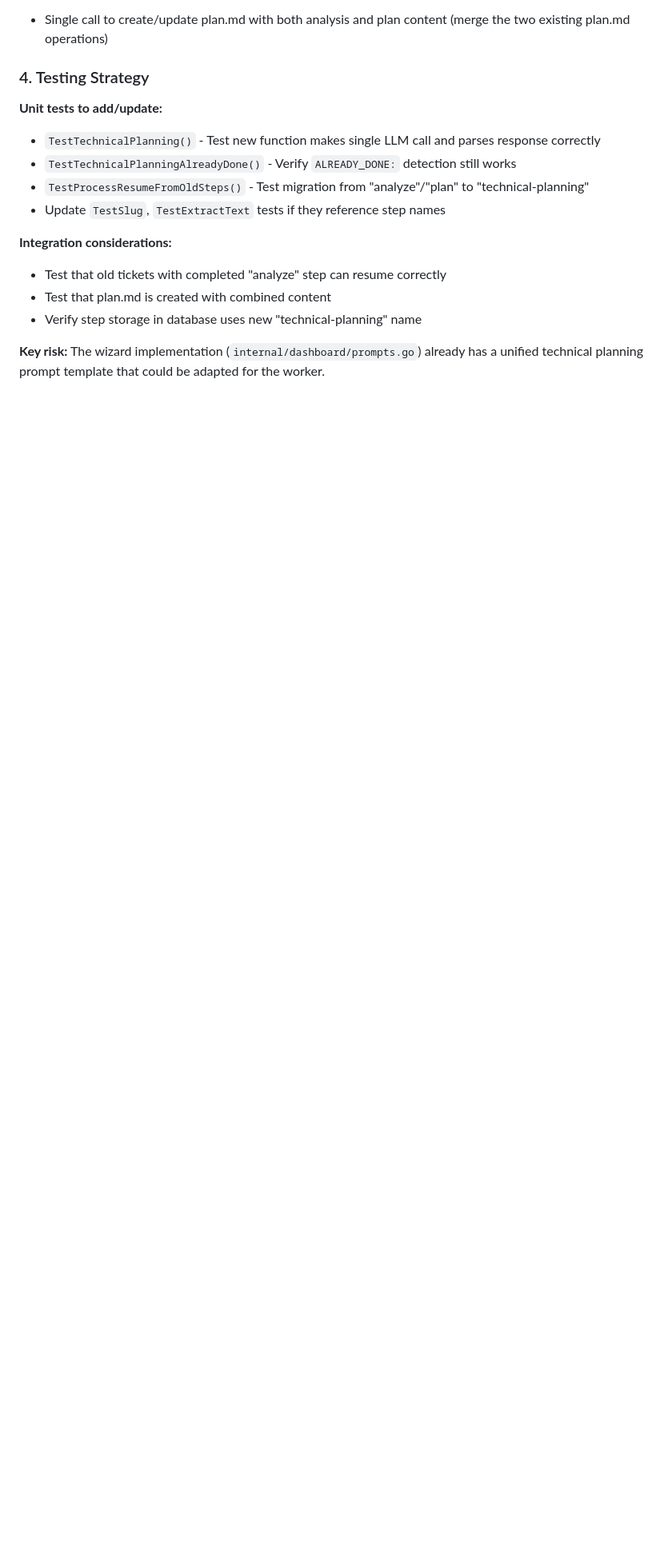
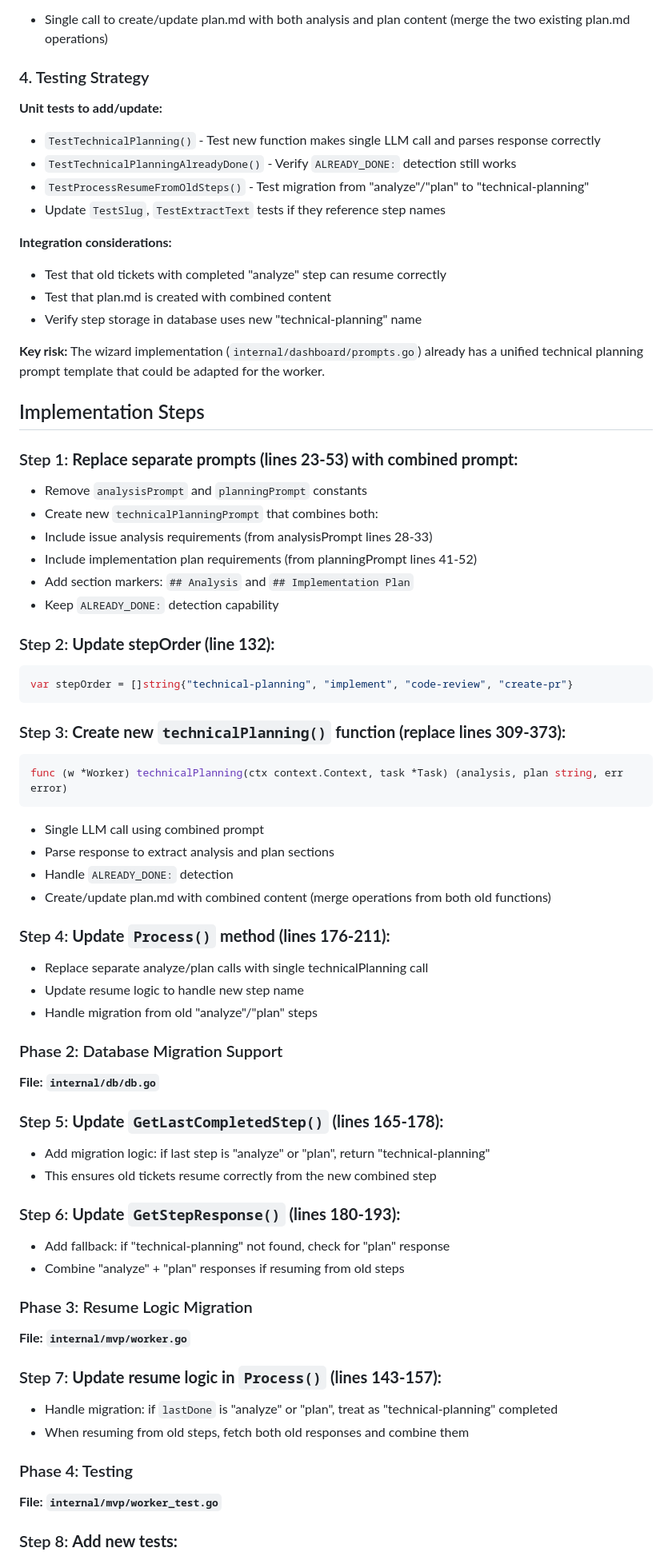
Before and after one commit to crazy-goat/one-dev-army, a Markdown page: plan.md, the part around one of its changes. Shown at 80% size. Drawn GitHub-style; blank space fills up the shorter version.

Commit message:
docs: add plan.md for issue #168

````diff
--- a/plan.md
+++ b/plan.md
@@ -93,3 +93,60 @@ func (w *Worker) technicalPlanning(ctx context.Context, task *Task) (analysis, p
 - Verify step storage in database uses new "technical-planning" name
 
 **Key risk:** The wizard implementation (`internal/dashboard/prompts.go`) already has a unified technical planning prompt template that could be adapted for the worker.
+
+## Implementation Steps
+
+### Step 1: **Replace separate prompts (lines 23-53) with combined prompt:**
+
+- Remove `analysisPrompt` and `planningPrompt` constants
+- Create new `technicalPlanningPrompt` that combines both:
+- Include issue analysis requirements (from analysisPrompt lines 28-33)
+- Include implementation plan requirements (from planningPrompt lines 41-52)
+- Add section markers: `## Analysis` and `## Implementation Plan`
+- Keep `ALREADY_DONE:` detection capability
+
+### Step 2: **Update stepOrder (line 132):**
+
+```go
+var stepOrder = []string{"technical-planning", "implement", "code-review", "create-pr"}
+```
+
+### Step 3: **Create new `technicalPlanning()` function (replace lines 309-373):**
+
+```go
+func (w *Worker) technicalPlanning(ctx context.Context, task *Task) (analysis, plan string, err error)
+```
+- Single LLM call using combined prompt
+- Parse response to extract analysis and plan sections
+- Handle `ALREADY_DONE:` detection
+- Create/update plan.md with combined content (merge operations from both old functions)
+
+### Step 4: **Update `Process()` method (lines 176-211):**
+
+- Replace separate analyze/plan calls with single technicalPlanning call
+- Update resume logic to handle new step name
+- Handle migration from old "analyze"/"plan" steps
+### Phase 2: Database Migration Support
+**File: `internal/db/db.go`**
+
+### Step 5: **Update `GetLastCompletedStep()` (lines 165-178):**
+
+- Add migration logic: if last step is "analyze" or "plan", return "technical-planning"
+- This ensures old tickets resume correctly from the new combined step
+
+### Step 6: **Update `GetStepResponse()` (lines 180-193):**
+
+- Add fallback: if "technical-planning" not found, check for "plan" response
+- Combine "analyze" + "plan" responses if resuming from old steps
+### Phase 3: Resume Logic Migration
+**File: `internal/mvp/worker.go`**
+
+### Step 7: **Update resume logic in `Process()` (lines 143-157):**
+
+- Handle migration: if `lastDone` is "analyze" or "plan", treat as "technical-planning" completed
+- When resuming from old steps, fetch both old responses and combine them
+### Phase 4: Testing
+**File: `internal/mvp/worker_test.go`**
+
+### Step 8: **Add new tests:**
+
````
Also changed, not shown: other parts of plan.md (+41 -2 lines).
